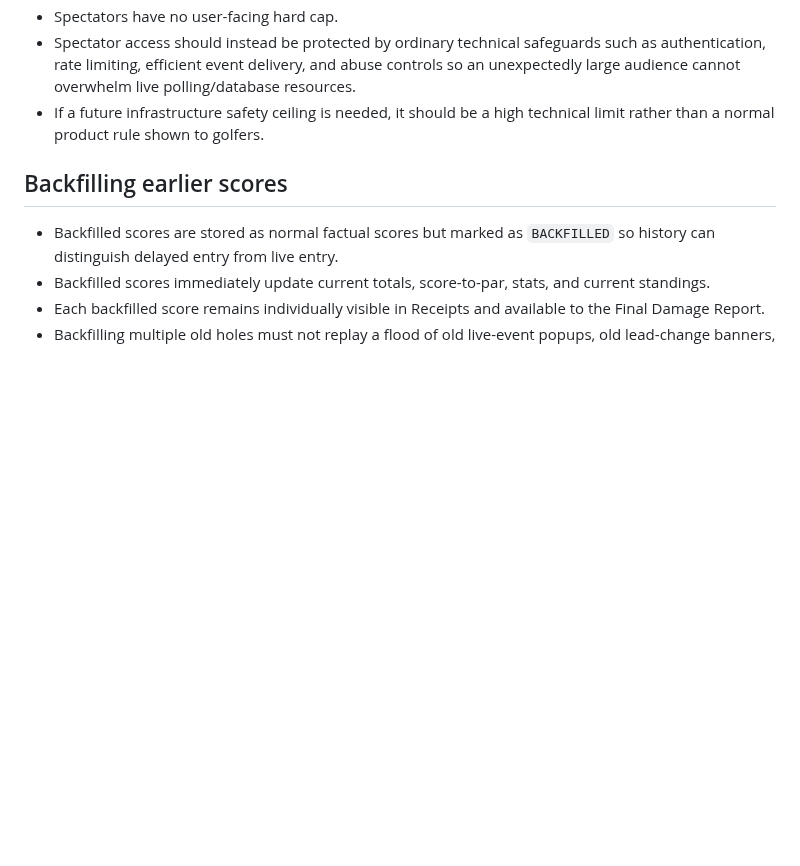
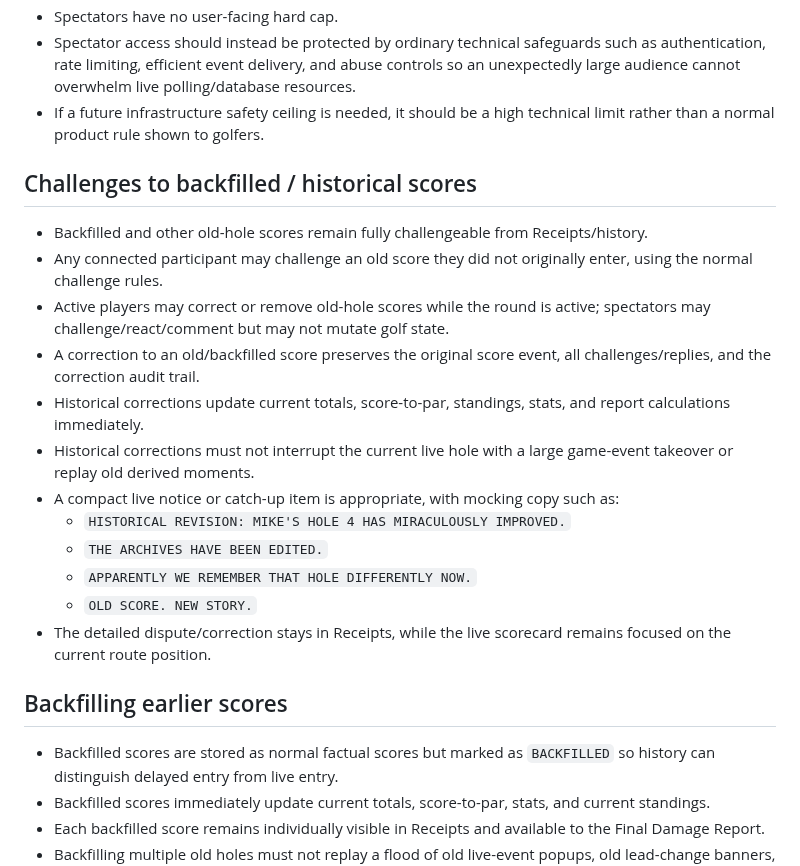
Before and after one commit to KKnFinite/WhoPushedMe, a Markdown page: ROUND_LOOP_AUDIT.md, the part around the change. Rendered like a GitHub page; blank space fills up the shorter version.

Commit message:
Lock challenges for historical and backfilled scores

```diff
--- a/ROUND_LOOP_AUDIT.md
+++ b/ROUND_LOOP_AUDIT.md
@@ -116,6 +116,20 @@ The current HTML/CSS is scaffolding only. Visual approval happens separately.
 - Spectators have no user-facing hard cap.
 - Spectator access should instead be protected by ordinary technical safeguards such as authentication, rate limiting, efficient event delivery, and abuse controls so an unexpectedly large audience cannot overwhelm live polling/database resources.
 - If a future infrastructure safety ceiling is needed, it should be a high technical limit rather than a normal product rule shown to golfers.
+
+## Challenges to backfilled / historical scores
+- Backfilled and other old-hole scores remain fully challengeable from Receipts/history.
+- Any connected participant may challenge an old score they did not originally enter, using the normal challenge rules.
+- Active players may correct or remove old-hole scores while the round is active; spectators may challenge/react/comment but may not mutate golf state.
+- A correction to an old/backfilled score preserves the original score event, all challenges/replies, and the correction audit trail.
+- Historical corrections update current totals, score-to-par, standings, stats, and report calculations immediately.
+- Historical corrections must not interrupt the current live hole with a large game-event takeover or replay old derived moments.
+- A compact live notice or catch-up item is appropriate, with mocking copy such as:
+  - `HISTORICAL REVISION: MIKE'S HOLE 4 HAS MIRACULOUSLY IMPROVED.`
+  - `THE ARCHIVES HAVE BEEN EDITED.`
+  - `APPARENTLY WE REMEMBER THAT HOLE DIFFERENTLY NOW.`
+  - `OLD SCORE. NEW STORY.`
+- The detailed dispute/correction stays in Receipts, while the live scorecard remains focused on the current route position.
 
 ## Backfilling earlier scores
 - Backfilled scores are stored as normal factual scores but marked as `BACKFILLED` so history can distinguish delayed entry from live entry.
```
